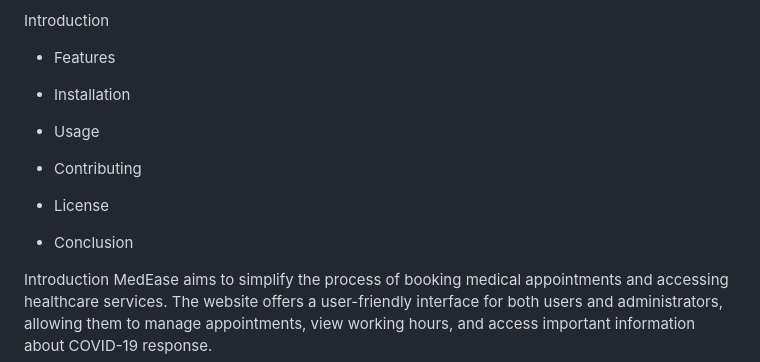
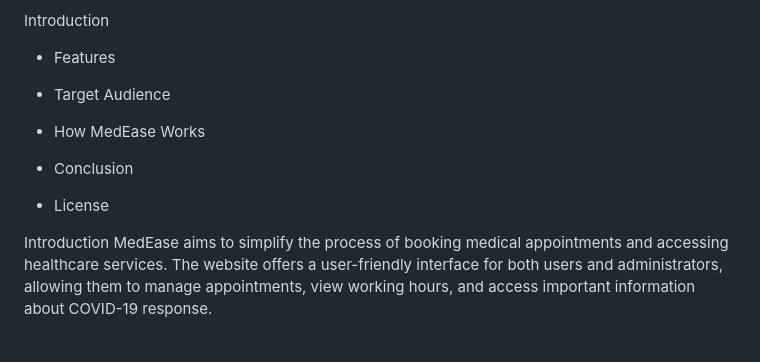
Before and after one commit to BelloAbdulmujib/MedEase_Portfolio_Project, a Markdown page: README.md, the part around the change. GitHub-like rendering; blank space fills up the shorter version.

```diff
--- a/README.md
+++ b/README.md
@@ -15,15 +15,13 @@ Introduction
 
 - Features
 
-- Installation
+- Target Audience
 
-- Usage
+- How MedEase Works
 
-- Contributing
+- Conclusion
 
 - License
-
-- Conclusion
 
 Introduction
 MedEase aims to simplify the process of booking medical appointments and accessing healthcare services. The website offers a user-friendly interface for both users and administrators, allowing them to manage appointments, view working hours, and access important information about COVID-19 response.
```
